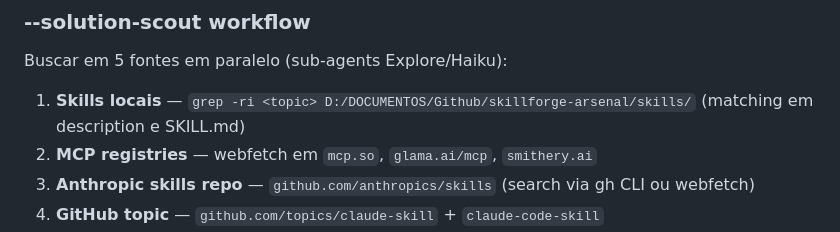
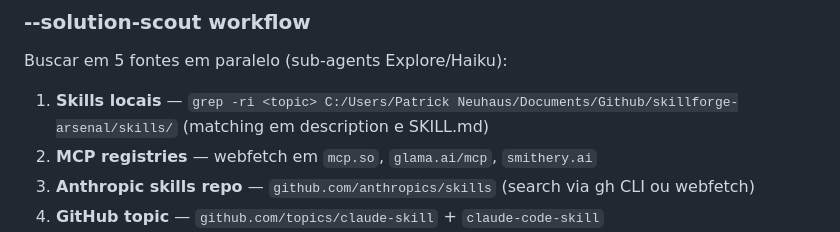
Before and after one commit to patrick-neuhaus/skillforge-arsenal, a Markdown page: skills/reference-finder/SKILL.md, the part around the change. Drawn GitHub-style.

```diff
--- a/skills/reference-finder/SKILL.md
+++ b/skills/reference-finder/SKILL.md
@@ -30,7 +30,7 @@ Exemplo:
 
 Buscar em 5 fontes em paralelo (sub-agents Explore/Haiku):
 
-1. **Skills locais** — `grep -ri <topic> D:/DOCUMENTOS/Github/skillforge-arsenal/skills/` (matching em description e SKILL.md)
+1. **Skills locais** — `grep -ri <topic> C:/Users/Patrick Neuhaus/Documents/Github/skillforge-arsenal/skills/` (matching em description e SKILL.md)
 2. **MCP registries** — webfetch em `mcp.so`, `glama.ai/mcp`, `smithery.ai`
 3. **Anthropic skills repo** — `github.com/anthropics/skills` (search via gh CLI ou webfetch)
 4. **GitHub topic** — `github.com/topics/claude-skill` + `claude-code-skill`
```
Also changed, not shown: WAVE-G-SYNC-CHECKPOINT.md (+1 -1 lines).
